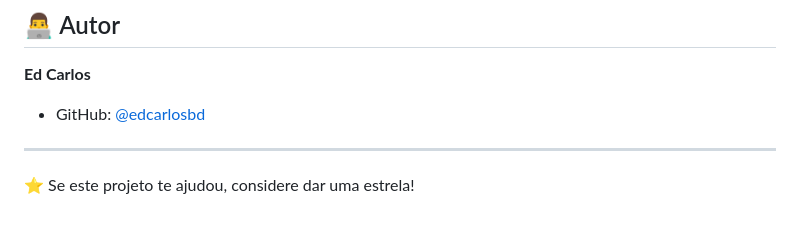
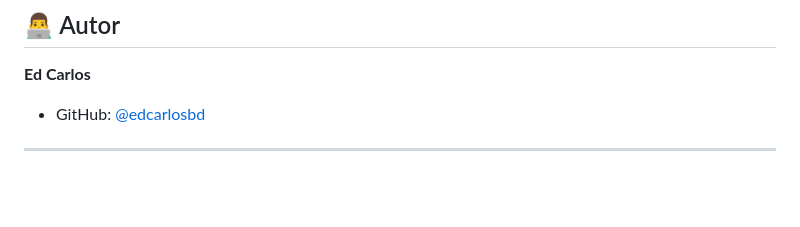
Before and after one commit to edcarlosbd/sistema-gestao-tecnica, a Markdown page: README.md, the part around the change. Rendered like a GitHub page; blank space fills up the shorter version.

```diff
--- a/README.md
+++ b/README.md
@@ -132,5 +132,3 @@ Este projeto foi desenvolvido como Trabalho de Conclusão de Curso (TCC).
 - GitHub: [@edcarlosbd](https://github.com/edcarlosbd)
 
 ---
-
-⭐ Se este projeto te ajudou, considere dar uma estrela!
```
